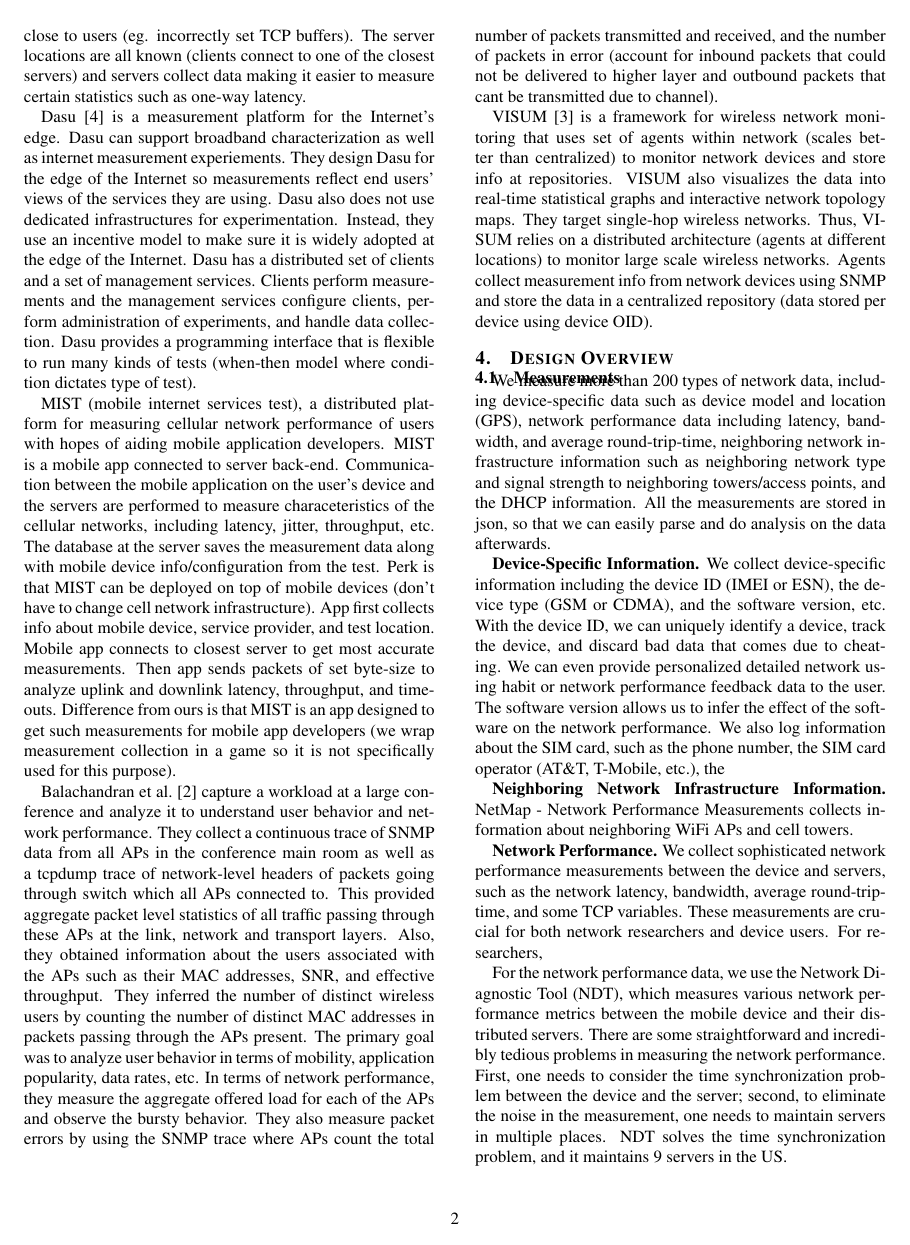
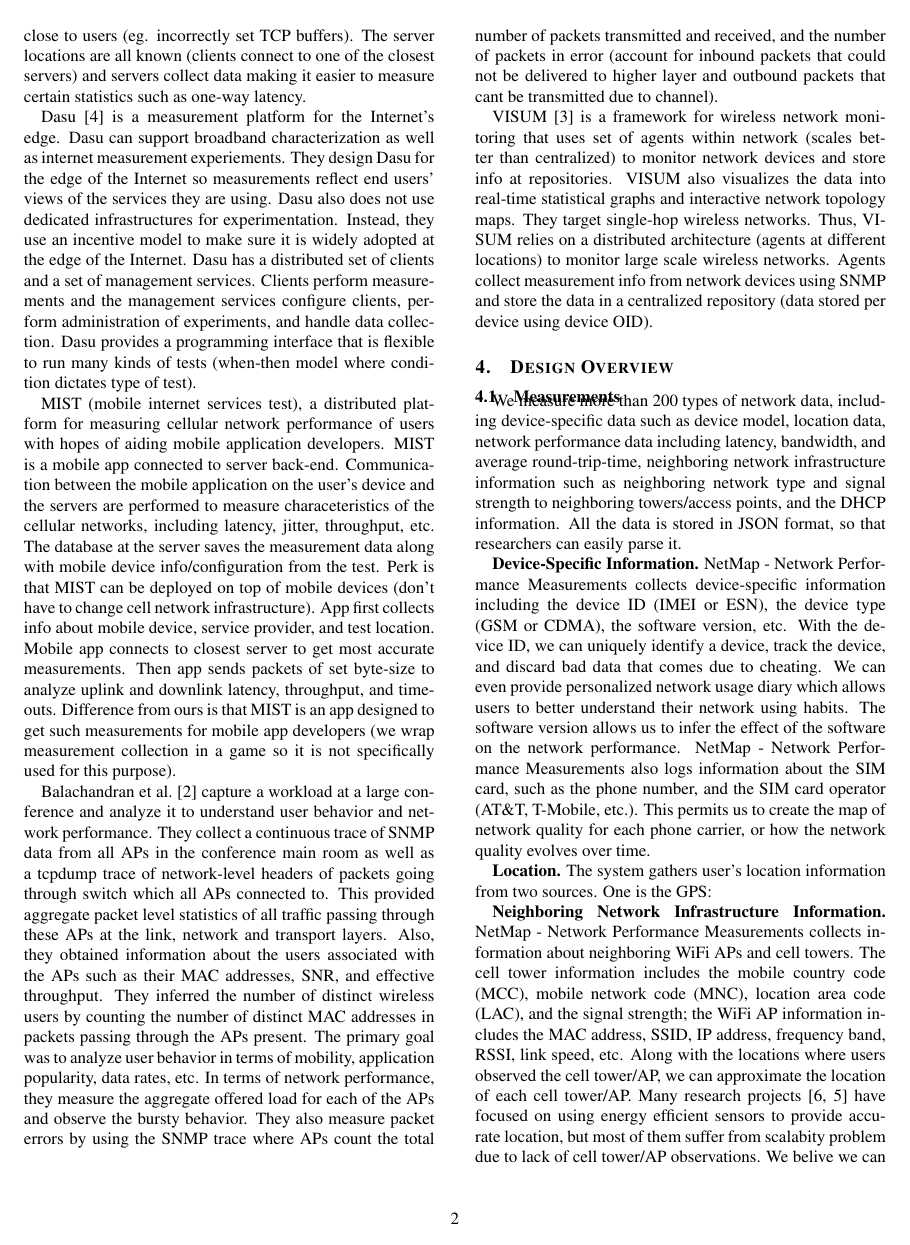
Before and after one commit to netmap/netmap-report, a LaTeX paper (p.tex, which reads overview.tex): page 2 of 3. Compiled offline with pdfLaTeX; a LaTeX package or settings file that is missing is left out.

Commit message:
Update overview

```diff
--- a/overview.tex
+++ b/overview.tex
@@ -2,25 +2,36 @@
 \label{s:overview}
 
 \subsection{Measurements}
-We measure more than 200 types of network data, including device-specific data such as device model and location (GPS), network performance data including latency, bandwidth, and average round-trip-time, neighboring network infrastructure information such as neighboring network type and signal strength to neighboring towers/access points, and the DHCP information. All the measurements are stored in json, so that we can easily parse and do analysis on the data afterwards.
+We measure more than 200 types of network data, including device-specific data such as device model,
+location data, network performance data including latency, bandwidth, and average round-trip-time,
+neighboring network infrastructure information such as neighboring network type and signal strength to
+neighboring towers/access points, and the DHCP information. All the data is stored in JSON format, so
+that researchers can easily parse it.
 
 
-{\bfseries Device-Specific Information.} We collect device-specific information including the device ID
-(IMEI or ESN), the device type (GSM or CDMA), and the software version, etc. With the device ID, we can
+{\bfseries Device-Specific Information.} \name{} collects device-specific information including the device ID
+(IMEI or ESN), the device type (GSM or CDMA), the software version, etc. With the device ID, we can
 uniquely identify a device, track the device, and discard bad data that comes due to cheating. We can
-even provide personalized detailed network using habit or network performance feedback data to the user.
-The software version allows us to infer the effect of the software on the network performance. We also
-log information about the SIM card, such as the phone number, the SIM card operator (AT\&T, T-Mobile, etc.),
-the
+even provide personalized network usage diary which allows users to better understand their network
+using habits.
+The software version allows us to infer the effect of the software on the network performance. \name{} also
+logs information about the SIM card, such as the phone number, and the SIM card operator (AT\&T, T-Mobile, etc.).
+This permits us to create the map of network quality for each phone carrier, or how the network quality
+evolves over time.
+
+{\bfseries Location.} The system gathers user's location information from two sources. One is the GPS:
 
 {\bfseries Neighboring Network Infrastructure Information.} \name{} collects information about
-neighboring WiFi APs and cell towers.
+neighboring WiFi APs and cell towers. The cell tower information includes the mobile country code (MCC),
+mobile network code (MNC), location area code (LAC), and the signal strength; the WiFi AP information
+includes the MAC address, SSID, IP address, frequency band, RSSI, link speed, etc.
+Along with the locations where users observed the cell tower/AP, we can approximate the location of
+each cell tower/AP. Many research projects~\cite{ctrack, vtrack-sensys09} have focused on using
+energy efficient sensors to provide accurate location, but most of them suffer from scalabity
+problem due to lack of cell tower/AP observations. We belive we can greatly assist those projects
+with the crowd-sourced data that we have.
 
-
+\name{} also collects the DHCP information, including the assigned IP, network mask, IP of the DHCP server,
 
 {\bfseries Network Performance.} We collect sophisticated network performance measurements between the device
 and servers, such as the network latency, bandwidth, average round-trip-time, and some TCP variables. These
-measurements are crucial for both network researchers and device users. For researchers,
-
-
-For the network performance data, we use the Network Diagnostic Tool (NDT), which measures various network
@@ -27,3 +43,2 @@ For the network performance data, we use the Network Diagnostic Tool (NDT), whic
 performance metrics between the mobile device and their distributed servers. There are some straightforward
 and incredibly tedious problems in measuring the network performance. First, one needs to consider the time
-synchronization problem between the device and the server; second, to eliminate the noise in the measurement,
```
Also changed, not shown: overview.tex (11 more changed lines).
